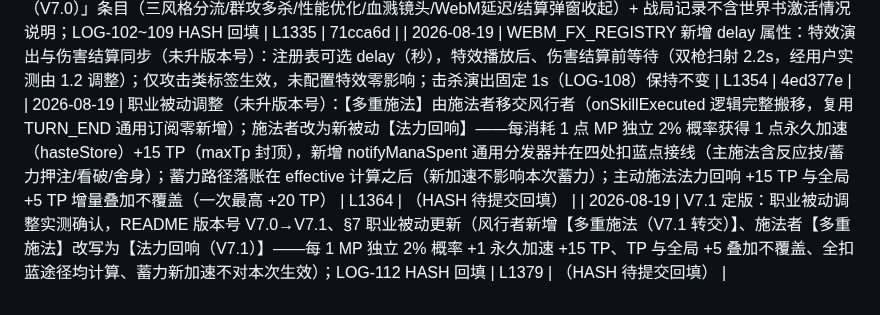
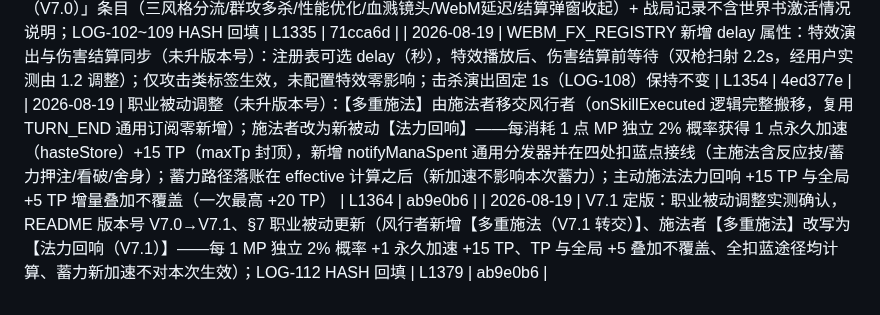
Before and after one commit to bachhoang2463j-a11y/RpgCombat, a Markdown page: LOG-INDEX.md, the part around the change. GitHub-like rendering.

Commit message:
docs: LOG-INDEX 回填 LOG-112/113 HASH (ab9e0b6)

```diff
--- a/LOG-INDEX.md
+++ b/LOG-INDEX.md
@@ -117,5 +117,5 @@
 | 2026-08-19 | 结算弹窗【返回查看残局】改为收起 + 战斗记录去除世界书激活情况（未升版本号）：closeBattleResult 复用 shelvePrompt 收起范式——弹窗隐藏 + 底部悬浮「📋 重新打开结算」按钮可随时恢复再发送；sendResultToTavern 成功路径改彻底关闭并清理悬浮按钮；删除 wbLogs.forEach(addHistory)（世界书图鉴载入/命中明细不再进 battleHistory，靠世界书管理窗口查看，wbLogs 与 showLog 命中提示保留） | L1325 | 3edbedf |
 | 2026-08-19 | V7.0 定版：击杀结算动画多风格分流与系列优化实测确认，README 版本号 V6.31→V7.0、§2.2 新增「击杀结算动画（V7.0）」条目（三风格分流/群攻多杀/性能优化/血溅镜头/WebM延迟/结算弹窗收起）+ 战局记录不含世界书激活情况说明；LOG-102~109 HASH 回填 | L1335 | 71cca6d |
 | 2026-08-19 | WEBM_FX_REGISTRY 新增 delay 属性：特效演出与伤害结算同步（未升版本号）：注册表可选 delay（秒），特效播放后、伤害结算前等待（双枪扫射 2.2s，经用户实测由 1.2 调整）；仅攻击类标签生效，未配置特效零影响；击杀演出固定 1s（LOG-108）保持不变 | L1354 | 4ed377e |
-| 2026-08-19 | 职业被动调整（未升版本号）：【多重施法】由施法者移交风行者（onSkillExecuted 逻辑完整搬移，复用 TURN_END 通用订阅零新增）；施法者改为新被动【法力回响】——每消耗 1 点 MP 独立 2% 概率获得 1 点永久加速（hasteStore）+15 TP（maxTp 封顶），新增 notifyManaSpent 通用分发器并在四处扣蓝点接线（主施法含反应技/蓄力押注/看破/舍身）；蓄力路径落账在 effective 计算之后（新加速不影响本次蓄力）；主动施法法力回响 +15 TP 与全局 +5 TP 增量叠加不覆盖（一次最高 +20 TP） | L1364 | （HASH 待提交回填） |
-| 2026-08-19 | V7.1 定版：职业被动调整实测确认，README 版本号 V7.0→V7.1、§7 职业被动更新（风行者新增【多重施法（V7.1 转交）】、施法者【多重施法】改写为【法力回响（V7.1）】——每 1 MP 独立 2% 概率 +1 永久加速 +15 TP、TP 与全局 +5 叠加不覆盖、全扣蓝途径均计算、蓄力新加速不对本次生效）；LOG-112 HASH 回填 | L1379 | （HASH 待提交回填） |
+| 2026-08-19 | 职业被动调整（未升版本号）：【多重施法】由施法者移交风行者（onSkillExecuted 逻辑完整搬移，复用 TURN_END 通用订阅零新增）；施法者改为新被动【法力回响】——每消耗 1 点 MP 独立 2% 概率获得 1 点永久加速（hasteStore）+15 TP（maxTp 封顶），新增 notifyManaSpent 通用分发器并在四处扣蓝点接线（主施法含反应技/蓄力押注/看破/舍身）；蓄力路径落账在 effective 计算之后（新加速不影响本次蓄力）；主动施法法力回响 +15 TP 与全局 +5 TP 增量叠加不覆盖（一次最高 +20 TP） | L1364 | ab9e0b6 |
+| 2026-08-19 | V7.1 定版：职业被动调整实测确认，README 版本号 V7.0→V7.1、§7 职业被动更新（风行者新增【多重施法（V7.1 转交）】、施法者【多重施法】改写为【法力回响（V7.1）】——每 1 MP 独立 2% 概率 +1 永久加速 +15 TP、TP 与全局 +5 叠加不覆盖、全扣蓝途径均计算、蓄力新加速不对本次生效）；LOG-112 HASH 回填 | L1379 | ab9e0b6 |
```
